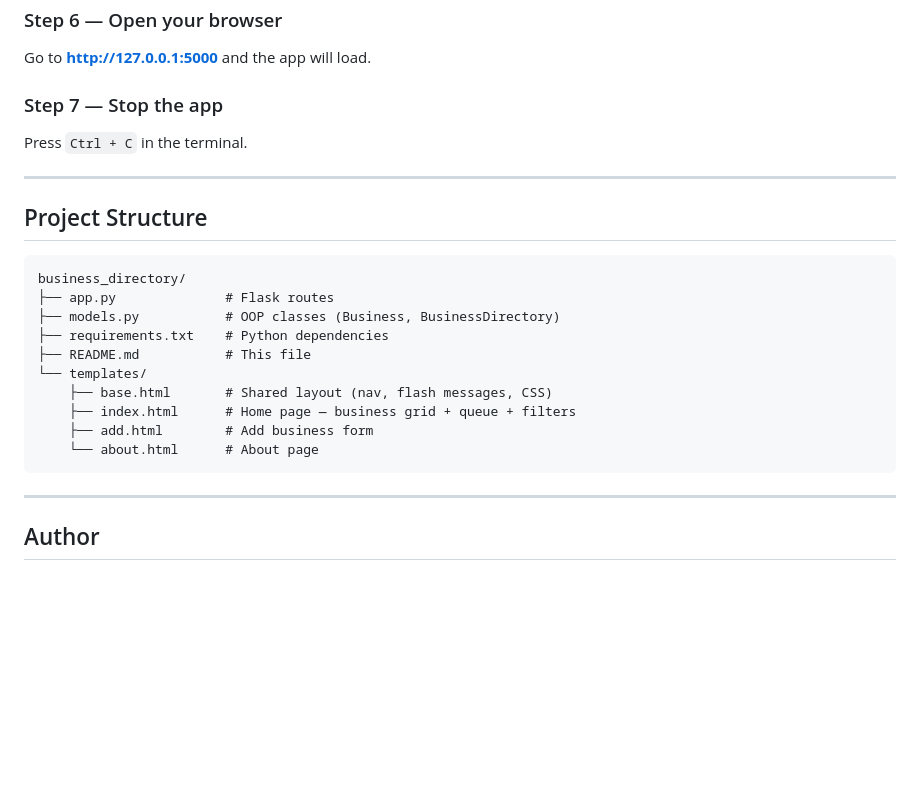
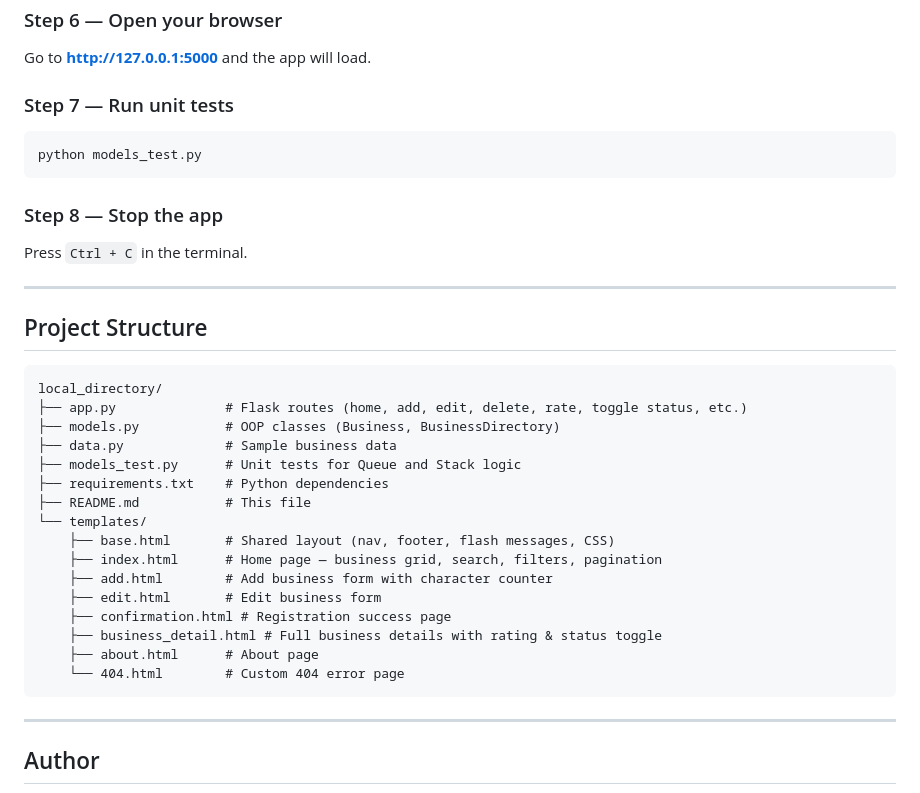
Before and after one commit to 1Imantk/local_directory, a Markdown page: README.md, the part around one of its changes. Drawn GitHub-style; blank space fills up the shorter version.

````diff
--- a/README.md
+++ b/README.md
@@ -89,7 +101,13 @@ You should see something like:
 
 Go to **http://127.0.0.1:5000** and the app will load.
 
-### Step 7 — Stop the app
+### Step 7 — Run unit tests
+
+```bash
+python models_test.py
+```
+
+### Step 8 — Stop the app
 
 Press `Ctrl + C` in the terminal.
 
@@ -98,16 +116,22 @@ Press `Ctrl + C` in the terminal.
 ## Project Structure
 
 ```
-business_directory/
-├── app.py              # Flask routes
+local_directory/
+├── app.py              # Flask routes (home, add, edit, delete, rate, toggle status, etc.)
 ├── models.py           # OOP classes (Business, BusinessDirectory)
+├── data.py             # Sample business data
+├── models_test.py      # Unit tests for Queue and Stack logic
 ├── requirements.txt    # Python dependencies
 ├── README.md           # This file
 └── templates/
-    ├── base.html       # Shared layout (nav, flash messages, CSS)
-    ├── index.html      # Home page — business grid + queue + filters
-    ├── add.html        # Add business form
-    └── about.html      # About page
+    ├── base.html       # Shared layout (nav, footer, flash messages, CSS)
+    ├── index.html      # Home page — business grid, search, filters, pagination
+    ├── add.html        # Add business form with character counter
+    ├── edit.html       # Edit business form
+    ├── confirmation.html # Registration success page
+    ├── business_detail.html # Full business details with rating & status toggle
+    ├── about.html      # About page
+    └── 404.html        # Custom 404 error page
 ```
 
 ---
````
Also changed, not shown: other parts of README.md (+19 -7 lines).
